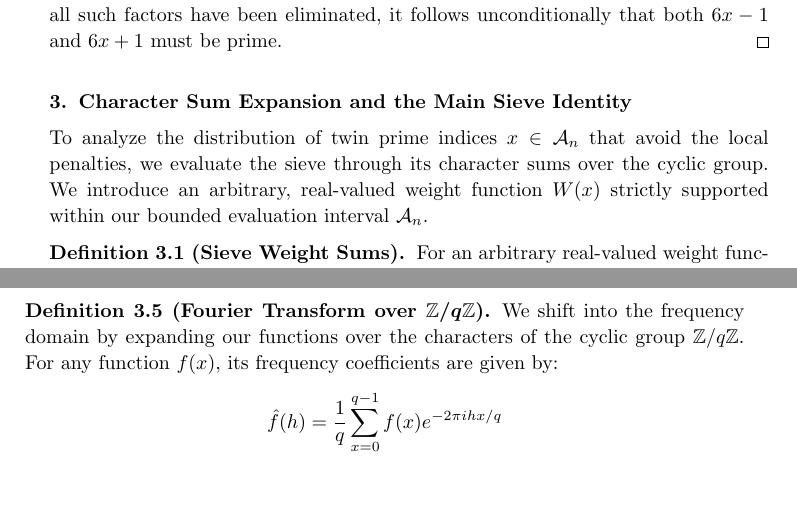
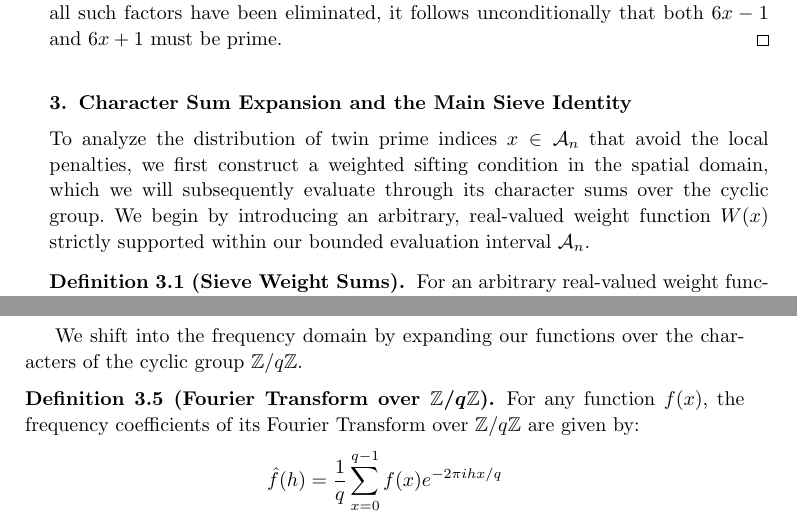
Before and after one commit to ElNando888/KrafftSieve, a LaTeX document (manuscripts/krafftsieve.tex): two parts of pages 5 and 6 of 15, joined at a grey line, cut so that both start at the same text, the shorter picture padded with empty space. Compiled offline with pdfLaTeX.

Commit message:
docs: clarify sifting condition methodology and improve formatting of Fourier transform definitions

```diff
--- a/manuscripts/krafftsieve.tex
+++ b/manuscripts/krafftsieve.tex
@@ -225,7 +225,8 @@ prime.
 \section{Character Sum Expansion and the Main Sieve Identity} \label{sec:resonance}
 
 To analyze the distribution of twin prime indices $x \in \mathcal{A}_n$ that avoid the local
-penalties, we evaluate the sieve through its character sums over the cyclic group. We introduce an arbitrary,
+penalties, we first construct a weighted sifting condition in the spatial domain, which we will
+subsequently evaluate through its character sums over the cyclic group. We begin by introducing an arbitrary,
 real-valued weight function $W(x)$ strictly supported within our bounded evaluation interval $\mathcal{A}_n$.
 
 \begin{definition}[Sieve Weight Sums]
@@ -266,10 +267,11 @@ zero penalty ($c(x) = 0$). Under Theorem \ref{thm:additive_sieve}, the absence o
 dictates that both projected integers, $6x-1$ and $6x+1$, are prime.
 \end{proof}
 
+We shift into the frequency domain by expanding our functions over the characters of the
+cyclic group $\mathbb{Z}/q\mathbb{Z}$.
+
 \begin{definition}[Fourier Transform over $\mathbb{Z}/q\mathbb{Z}$] \label{def:dft}
-We shift into the frequency domain by expanding our functions over the characters of the
-cyclic group $\mathbb{Z}/q\mathbb{Z}$. For any function $f(x)$, its frequency coefficients are given
-by:
+For any function $f(x)$, the frequency coefficients of its Fourier Transform over $\mathbb{Z}/q\mathbb{Z}$ are given by:
 $$\hat{f}(h) = \frac{1}{q} \sum_{x=0}^{q-1} f(x) e^{-2\pi i h x / q}$$
 \end{definition}
 
```
Also changed, not shown: manuscripts/krafftsieve.pdf, manuscripts/krafftsieve.tex (10 more changed lines).
